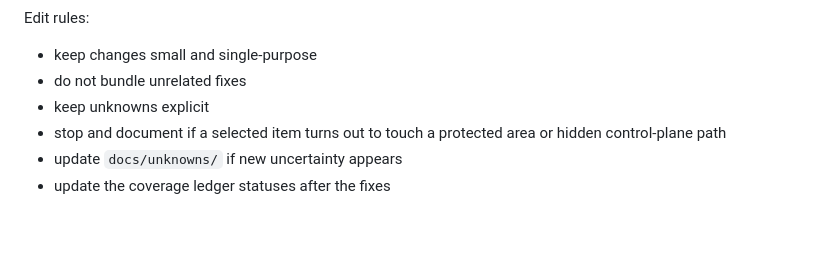
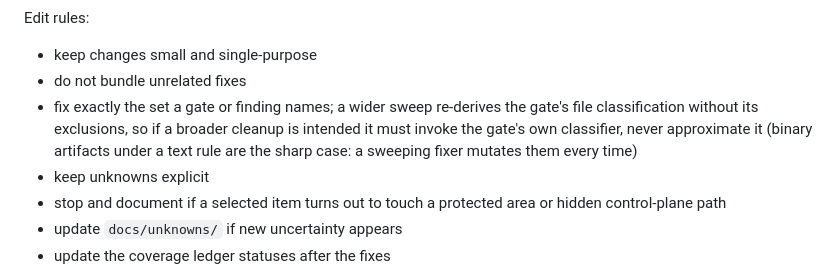
Before and after one commit to LynxTWO/anti-dark-code-skill, a Markdown page: anti-dark-code/references/11-remediation-loop.md, the part around the change. GitHub-like rendering; blank space fills up the shorter version.

Commit message:
Local: carry the one lesson v0.6 promotion missed
Upstream v0.6 promotes thirteen of the fourteen incoming lessons; the
fix-set-equals-finding-set rule (source lesson: a remediation must fix
exactly the set the gate names) is absent from its references. Carried
locally in the Step 2 edit rules until a v0.6.x picks it up. Local
branch only, not pushed.

Co-Authored-By: Claude Fable 5 <noreply@anthropic.com>

```diff
--- a/anti-dark-code/references/11-remediation-loop.md
+++ b/anti-dark-code/references/11-remediation-loop.md
@@ -138,6 +138,10 @@ Load only the matching sections of `assurance-contracts.md` before implementing
 Edit rules:
 - keep changes small and single-purpose
 - do not bundle unrelated fixes
+- fix exactly the set a gate or finding names; a wider sweep re-derives the gate's file
+  classification without its exclusions, so if a broader cleanup is intended it must
+  invoke the gate's own classifier, never approximate it (binary artifacts under a
+  text rule are the sharp case: a sweeping fixer mutates them every time)
 - keep unknowns explicit
 - stop and document if a selected item turns out to touch a protected area or hidden control-plane path
 - update `docs/unknowns/` if new uncertainty appears
```
